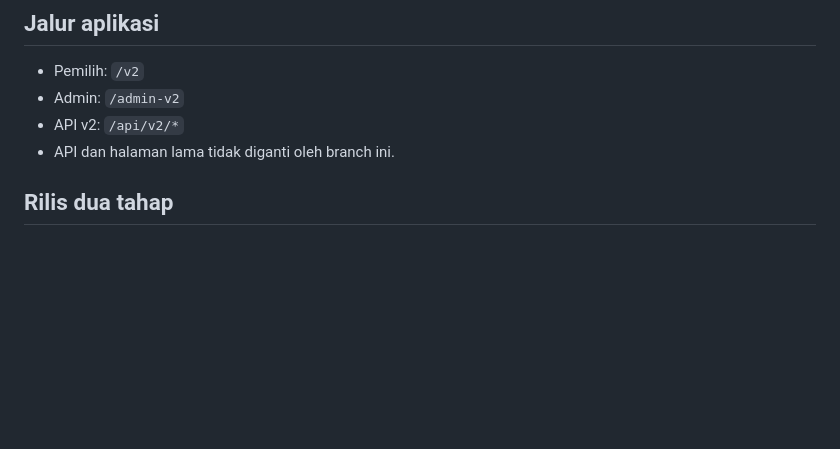
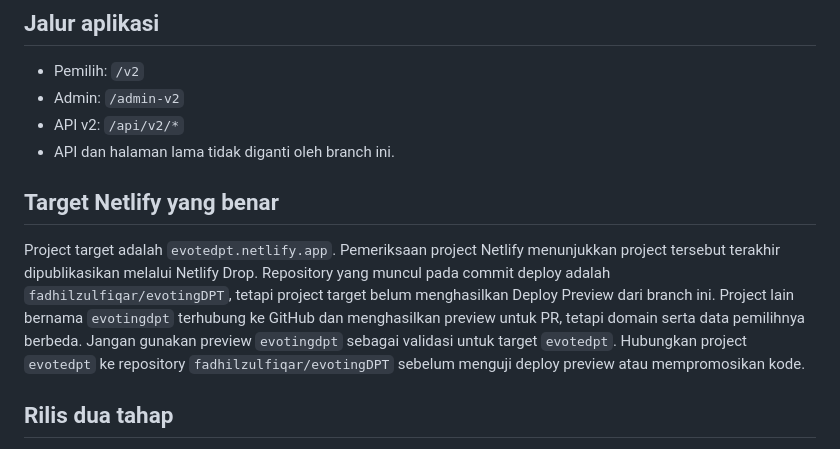
Before and after one commit to fadhilzulfiqar/evotingDPT, a Markdown page: docs/REVISION_V2_SETUP.md, the part around the change. Drawn GitHub-style; blank space fills up the shorter version.

Commit message:
docs: document correct Netlify project and preview mismatch

```diff
--- a/docs/REVISION_V2_SETUP.md
+++ b/docs/REVISION_V2_SETUP.md
@@ -6,6 +6,10 @@
 - Admin: `/admin-v2`
 - API v2: `/api/v2/*`
 - API dan halaman lama tidak diganti oleh branch ini.
+
+## Target Netlify yang benar
+
+Project target adalah `evotedpt.netlify.app`. Pemeriksaan project Netlify menunjukkan project tersebut terakhir dipublikasikan melalui Netlify Drop. Repository yang muncul pada commit deploy adalah `fadhilzulfiqar/evotingDPT`, tetapi project target belum menghasilkan Deploy Preview dari branch ini. Project lain bernama `evotingdpt` terhubung ke GitHub dan menghasilkan preview untuk PR, tetapi domain serta data pemilihnya berbeda. Jangan gunakan preview `evotingdpt` sebagai validasi untuk target `evotedpt`. Hubungkan project `evotedpt` ke repository `fadhilzulfiqar/evotingDPT` sebelum menguji deploy preview atau mempromosikan kode.
 
 ## Rilis dua tahap
 
```
